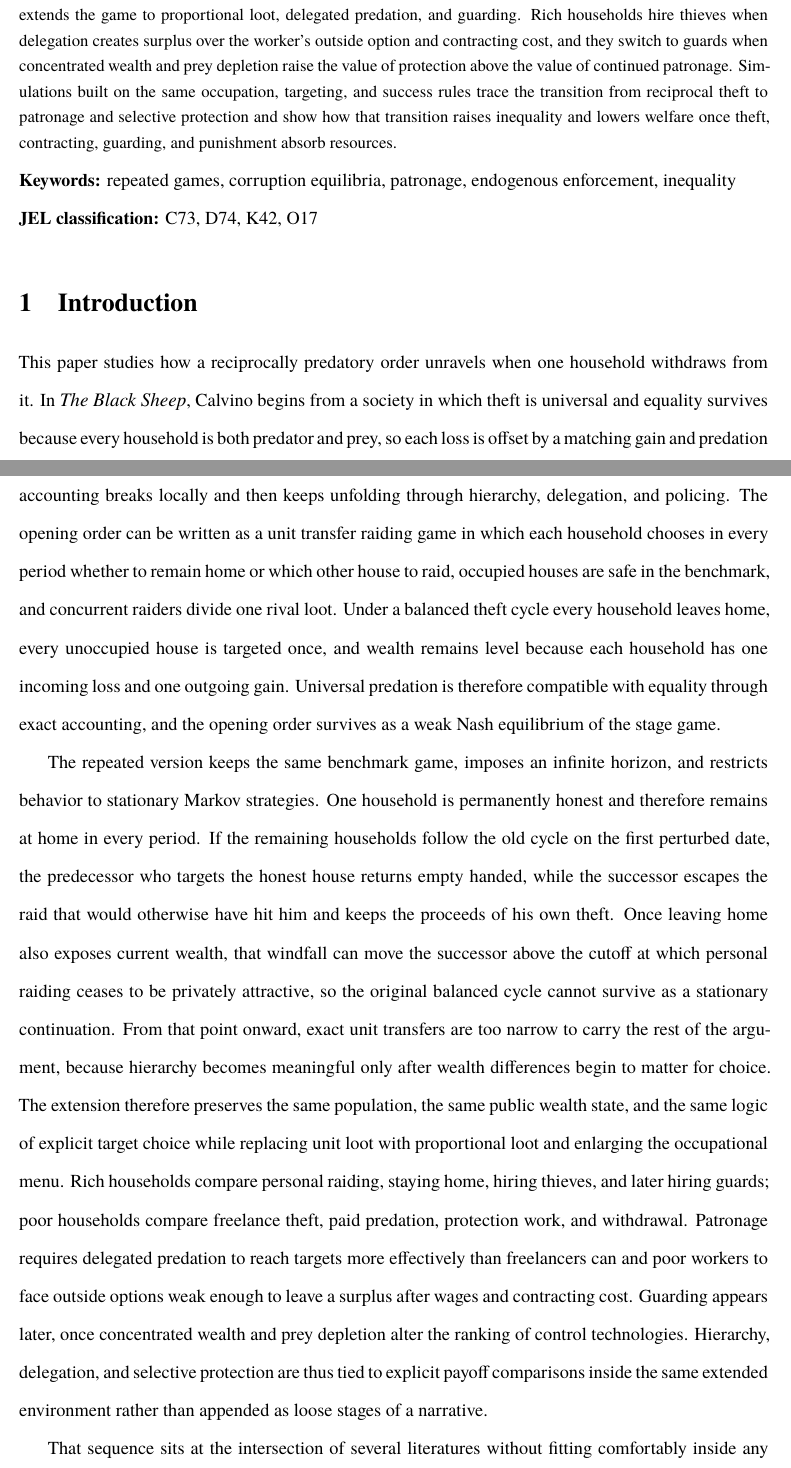
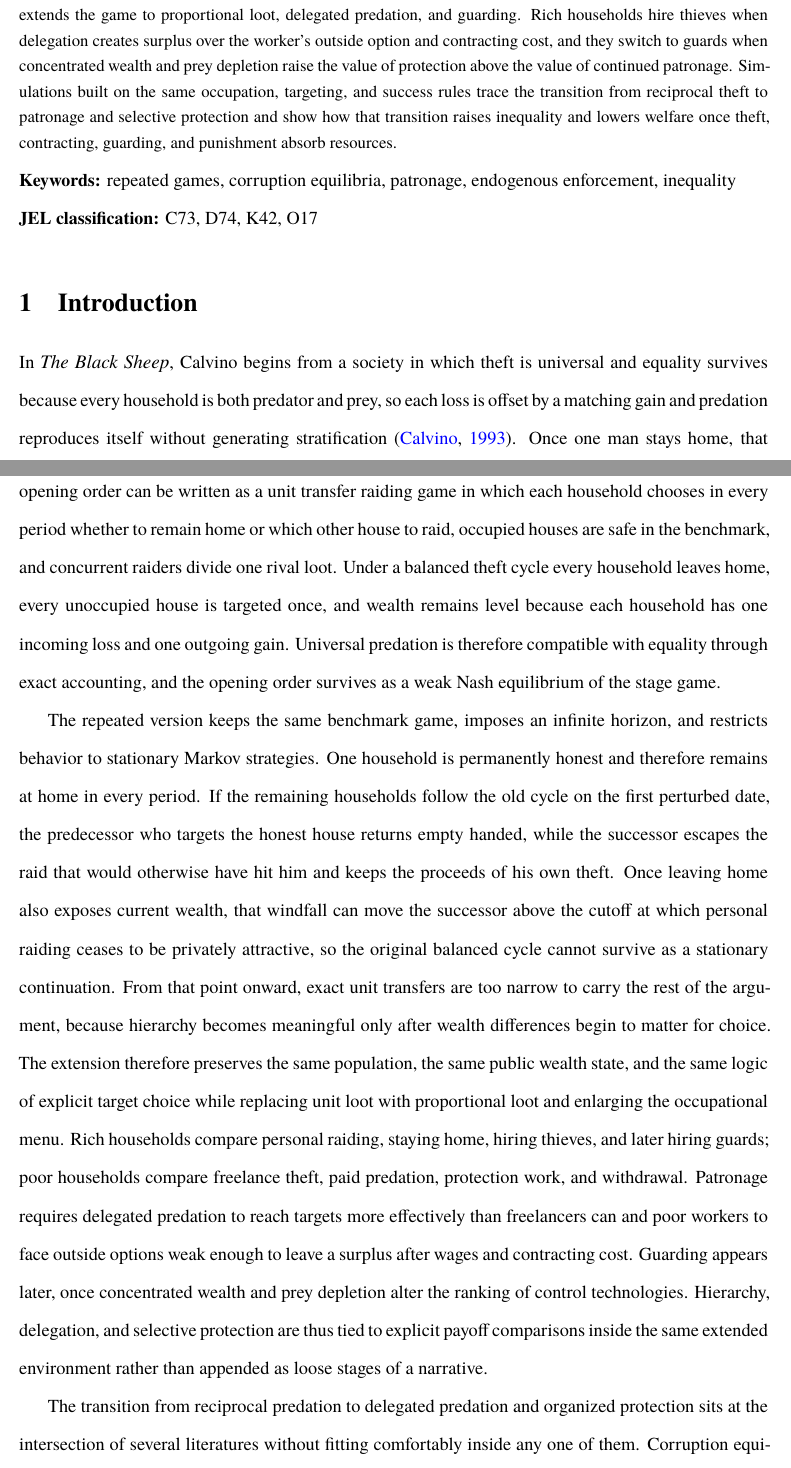
Before and after one commit to cheikh-a/black_sheep_geb_submission_ready, a LaTeX paper (paper/main.tex, which reads paper/sections/introduction.tex): two parts of pages 1 and 2 of 52, joined at a grey line, cut so that both start at the same text. Compiled offline with XeLaTeX; a missing font is replaced by an installed copy or a similar font.

Commit message:
Differentiate intro opening from abstract

```diff
--- a/paper/sections/introduction.tex
+++ b/paper/sections/introduction.tex
@@ -1,9 +1,9 @@
 \section{Introduction}
 
-This paper studies how a reciprocally predatory order unravels when one household withdraws from it. In \emph{The Black Sheep}, Calvino begins from a society in which theft is universal and equality survives because every household is both predator and prey, so each loss is offset by a matching gain and predation reproduces itself without generating stratification \citep{calvino_1993}. Once one man stays home, that accounting breaks locally and then keeps unfolding through hierarchy, delegation, and policing. The opening order can be written as a unit transfer raiding game in which each household chooses in every period whether to remain home or which other house to raid, occupied houses are safe in the benchmark, and concurrent raiders divide one rival loot. Under a balanced theft cycle every household leaves home, every unoccupied house is targeted once, and wealth remains level because each household has one incoming loss and one outgoing gain. Universal predation is therefore compatible with equality through exact accounting, and the opening order survives as a weak Nash equilibrium of the stage game.
+In \emph{The Black Sheep}, Calvino begins from a society in which theft is universal and equality survives because every household is both predator and prey, so each loss is offset by a matching gain and predation reproduces itself without generating stratification \citep{calvino_1993}. Once one man stays home, that accounting breaks locally and then keeps unfolding through hierarchy, delegation, and policing. The opening order can be written as a unit transfer raiding game in which each household chooses in every period whether to remain home or which other house to raid, occupied houses are safe in the benchmark, and concurrent raiders divide one rival loot. Under a balanced theft cycle every household leaves home, every unoccupied house is targeted once, and wealth remains level because each household has one incoming loss and one outgoing gain. Universal predation is therefore compatible with equality through exact accounting, and the opening order survives as a weak Nash equilibrium of the stage game.
 
 The repeated version keeps the same benchmark game, imposes an infinite horizon, and restricts behavior to stationary Markov strategies. One household is permanently honest and therefore remains at home in every period. If the remaining households follow the old cycle on the first perturbed date, the predecessor who targets the honest house returns empty handed, while the successor escapes the raid that would otherwise have hit him and keeps the proceeds of his own theft. Once leaving home also exposes current wealth, that windfall can move the successor above the cutoff at which personal raiding ceases to be privately attractive, so the original balanced cycle cannot survive as a stationary continuation. From that point onward, exact unit transfers are too narrow to carry the rest of the argument, because hierarchy becomes meaningful only after wealth differences begin to matter for choice. The extension therefore preserves the same population, the same public wealth state, and the same logic of explicit target choice while replacing unit loot with proportional loot and enlarging the occupational menu. Rich households compare personal raiding, staying home, hiring thieves, and later hiring guards; poor households compare freelance theft, paid predation, protection work, and withdrawal. Patronage requires delegated predation to reach targets more effectively than freelancers can and poor workers to face outside options weak enough to leave a surplus after wages and contracting cost. Guarding appears later, once concentrated wealth and prey depletion alter the ranking of control technologies. Hierarchy, delegation, and selective protection are thus tied to explicit payoff comparisons inside the same extended environment rather than appended as loose stages of a narrative.
 
-That sequence sits at the intersection of several literatures without fitting comfortably inside any one of them. Corruption equilibria remain privately coherent because each participant takes as given an order sustained by the participation of others \citep{andvig_moene_1990,bardhan_1997,shleifer_vishny_1993,tirole_1996}. Local perturbations then matter through the same logic that convention and equilibrium-selection models use to study movement across sustained orders \citep{young_1993}. Appropriation and defense become central once predation and protection compete for resources under insecure claims \citep{skaperdas_1992,grossman_kim_1995,hirshleifer_1995}, while hierarchy enters once the rich redirect predatory labor through vertical organization \citep{olsen_torsvik_1998}. Organized enforcement appears only after the transition has already created an unequal order worth defending \citep{olson_1993,north_wallis_weingast_2009,besley_persson_2009,acemoglu_ticchi_vindigni_2011}. The graph of the balanced benchmark also recalls a directed exchange cycle, which is why \citet{shapley_scarf_1974} remains useful as a limited structural reference, although the connection ends there because transfers here are coercive, occupancy changes the opportunity set of others, and rivalry in extraction creates externalities absent from voluntary exchange.
+The transition from reciprocal predation to delegated predation and organized protection sits at the intersection of several literatures without fitting comfortably inside any one of them. Corruption equilibria remain privately coherent because each participant takes as given an order sustained by the participation of others \citep{andvig_moene_1990,bardhan_1997,shleifer_vishny_1993,tirole_1996}. Local perturbations then matter through the same logic that convention and equilibrium-selection models use to study movement across sustained orders \citep{young_1993}. Appropriation and defense become central once predation and protection compete for resources under insecure claims \citep{skaperdas_1992,grossman_kim_1995,hirshleifer_1995}, while hierarchy enters once the rich redirect predatory labor through vertical organization \citep{olsen_torsvik_1998}. Organized enforcement appears only after the transition has already created an unequal order worth defending \citep{olson_1993,north_wallis_weingast_2009,besley_persson_2009,acemoglu_ticchi_vindigni_2011}. The graph of the balanced benchmark also recalls a directed exchange cycle, which is why \citet{shapley_scarf_1974} remains useful as a limited structural reference, although the connection ends there because transfers here are coercive, occupancy changes the opportunity set of others, and rivalry in extraction creates externalities absent from voluntary exchange.
 
 Aggregate wealth cannot be the welfare object because the benchmark preserves it by construction. Period welfare is therefore defined as the sum of concave utilities over wealth minus theft effort costs, contracting costs, guarding costs, and expected punishment losses. That criterion separates pure transfer from inequality and resource dissipation, and it also fixes the role of the simulations.\footnote{The theory isolates the margins that can be derived cleanly. The simulation section studies how those margins interact once the extended state space becomes too large for complete analytical characterization.} No full Markov perfect equilibrium is solved for the large stochastic state space generated by matching, delegated predation, and protection, and production remains outside the model. The simulations instead implement the same action logic, targeting rules, and threshold comparisons used in the theory, then measure transition timing, regime prevalence, inequality, and welfare along paths that the analytical results do not characterize in closed form. Section \ref{sec:literature} places the argument in the relevant literatures. Section \ref{sec:model} presents the unit transfer game, the repeated perturbation result, the proportional extension, the contracting problem, the guarding threshold, and the welfare criterion. Section \ref{sec:simulation} maps those analytical objects into code. Section \ref{sec:results} presents the figures and tables in the order required by the argument. Section \ref{sec:discussion} closes.
```
Also changed, not shown: combined.pdf, paper/combined.pdf, paper/main.pdf.
